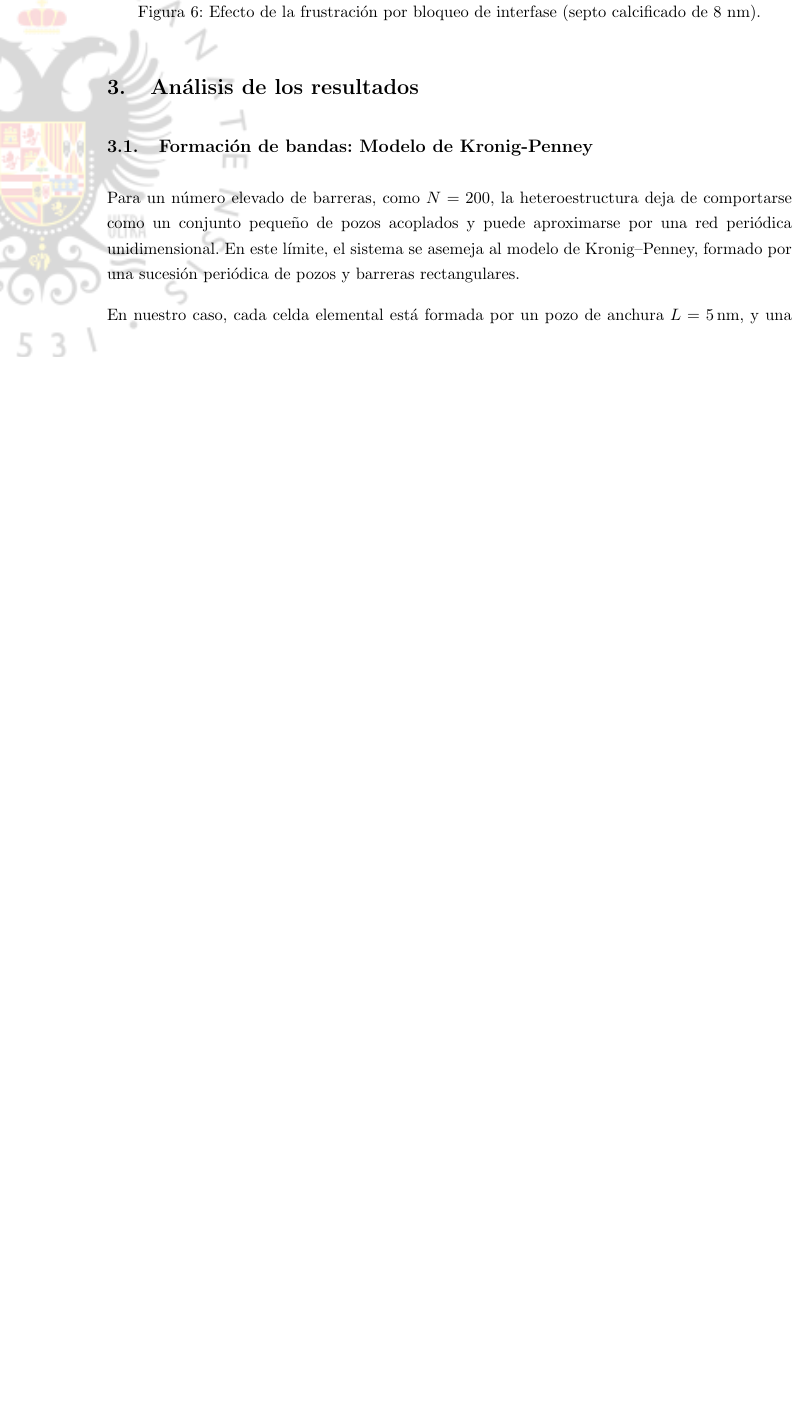
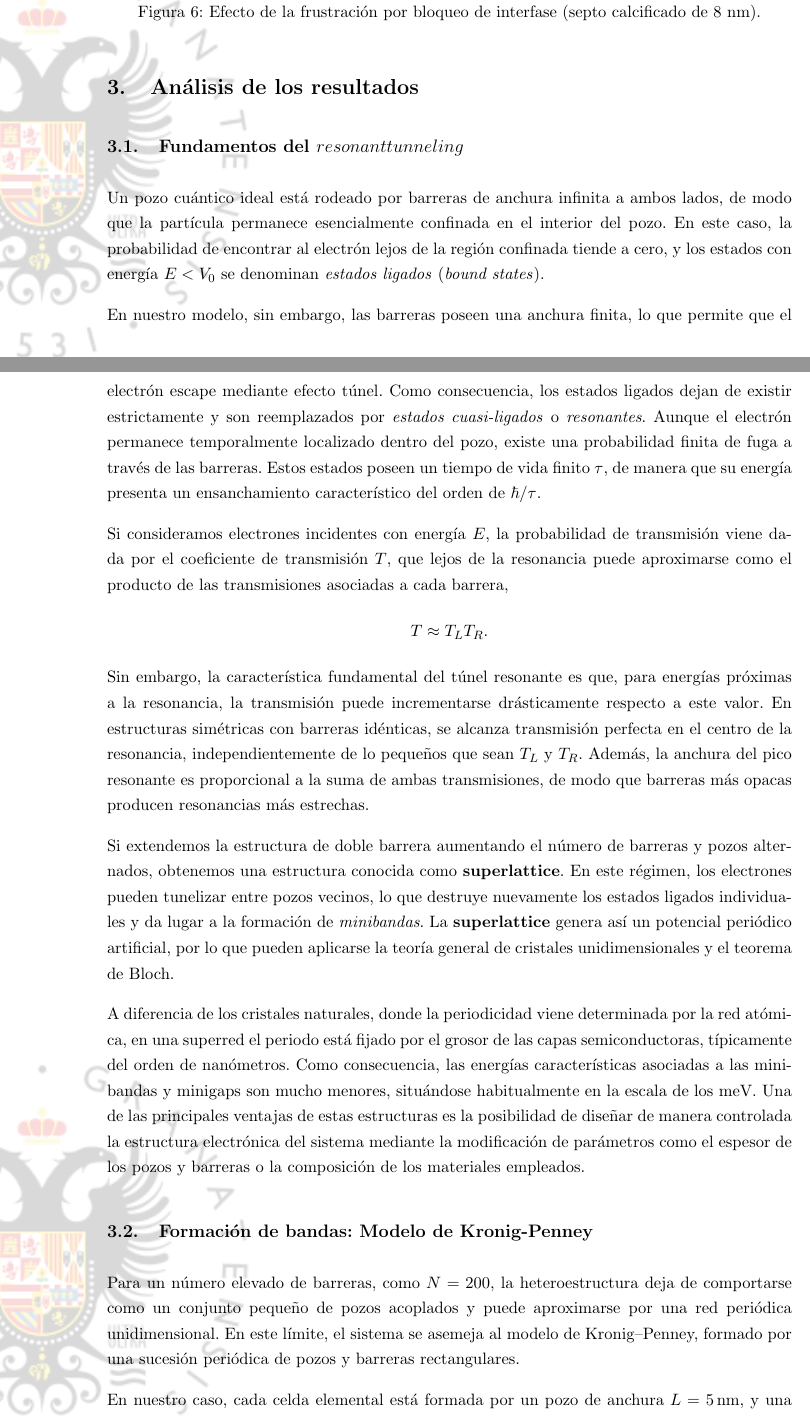
Before and after one commit to feverdreamer1/ef, a LaTeX document (Informe.tex): part of page 8 of 16 before the commit and two parts of pages 8 and 9 of 17 after it, the two joined at a grey line, cut so that both start at the same text, the shorter picture padded with empty space. Compiled offline with pdfLaTeX.

Commit message:
Teoría tuneles resonantes, n

```diff
--- a/Informe.tex
+++ b/Informe.tex
@@ -177,6 +177,22 @@ casi por completo en su interior, aislando eléctricamente ambas mitades de la h
 
 \section{Análisis de los resultados}
 
+\subsection{Fundamentos del $resonant tunneling$}
+
+Un pozo cuántico ideal está rodeado por barreras de anchura infinita a ambos lados, de modo que la partícula permanece esencialmente confinada en el interior del pozo. En este caso, la probabilidad de encontrar al electrón lejos de la región confinada tiende a cero, y los estados con energía \(E<V_0\) se denominan \textit{estados ligados} (\textit{bound states}).
+
+En nuestro modelo, sin embargo, las barreras poseen una anchura finita, lo que permite que el electrón escape mediante efecto túnel. Como consecuencia, los estados ligados dejan de existir estrictamente y son reemplazados por \textit{estados cuasi-ligados} o \textit{resonantes}. Aunque el electrón permanece temporalmente localizado dentro del pozo, existe una probabilidad finita de fuga a través de las barreras. Estos estados poseen un tiempo de vida finito \(\tau\), de manera que su energía presenta un ensanchamiento característico del orden de \(\hbar/\tau\).
+
+Si consideramos electrones incidentes con energía \(E\), la probabilidad de transmisión viene dada por el coeficiente de transmisión \(T\), que lejos de la resonancia puede aproximarse como el producto de las transmisiones asociadas a cada barrera,
+\[
+T \approx T_L T_R .
+\]
+Sin embargo, la característica fundamental del túnel resonante es que, para energías próximas a la resonancia, la transmisión puede incrementarse drásticamente respecto a este valor. En estructuras simétricas con barreras idénticas, se alcanza transmisión perfecta en el centro de la resonancia, independientemente de lo pequeños que sean \(T_L\) y \(T_R\). Además, la anchura del pico resonante es proporcional a la suma de ambas transmisiones, de modo que barreras más opacas producen resonancias más estrechas.
+
+Si extendemos la estructura de doble barrera aumentando el número de barreras y pozos alternados, obtenemos una estructura conocida como \textbf{superlattice}. En este régimen, los electrones pueden tunelizar entre pozos vecinos, lo que destruye nuevamente los estados ligados individuales y da lugar a la formación de \textit{minibandas}. La \textbf{superlattice} genera así un potencial periódico artificial, por lo que pueden aplicarse la teoría general de cristales unidimensionales y el teorema de Bloch.
+
+A diferencia de los cristales naturales, donde la periodicidad viene determinada por la red atómica, en una superred el periodo está fijado por el grosor de las capas semiconductoras, típicamente del orden de nanómetros. Como consecuencia, las energías características asociadas a las minibandas y minigaps son mucho menores, situándose habitualmente en la escala de los meV. Una de las principales ventajas de estas estructuras es la posibilidad de diseñar de manera controlada la estructura electrónica del sistema mediante la modificación de parámetros como el espesor de los pozos y barreras o la composición de los materiales empleados.
+
 \subsection{Formación de bandas: Modelo de Kronig-Penney}
 Para un número elevado de barreras, como \(N=200\), la heteroestructura deja de comportarse como un conjunto pequeño de pozos acoplados y puede aproximarse por una red periódica unidimensional. En este límite, el sistema se asemeja al modelo de Kronig--Penney, formado por una sucesión periódica de pozos y barreras rectangulares.
 
```
Also changed, not shown: Informe.pdf, 3 other files.
